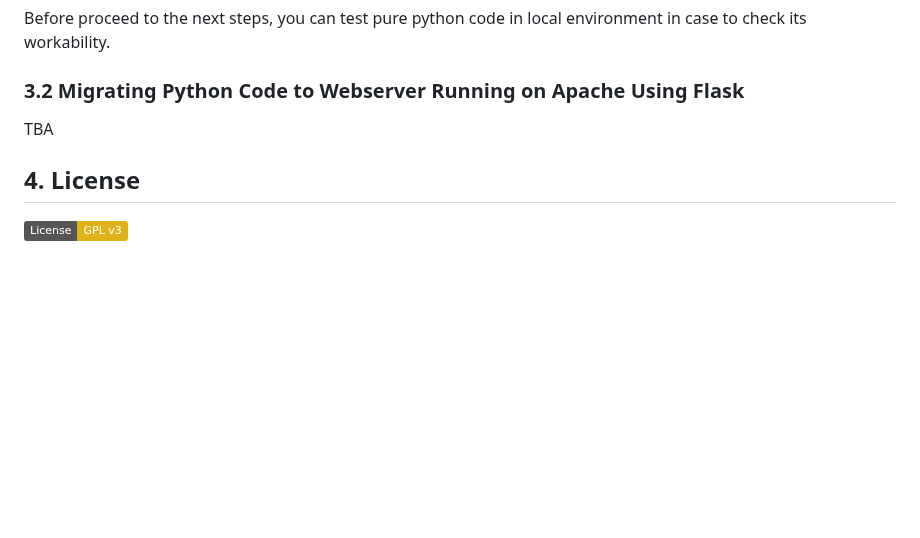
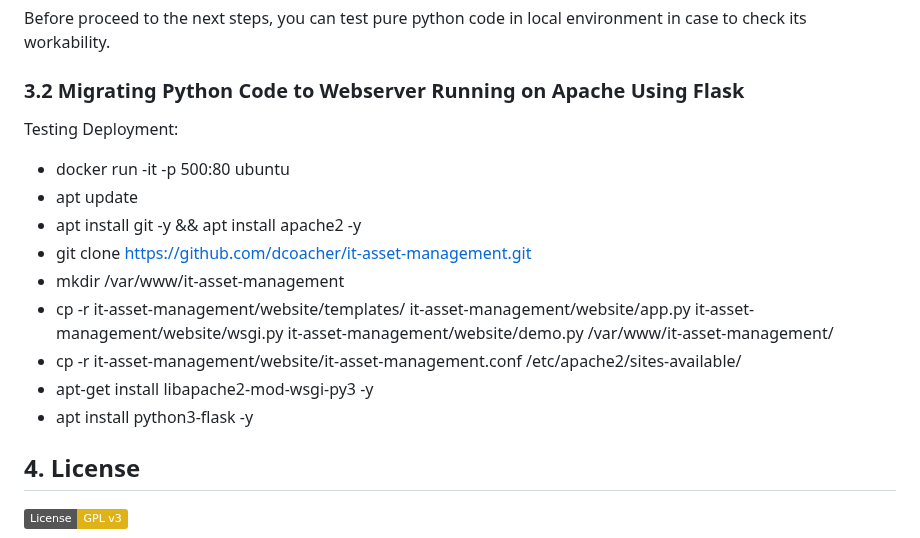
Before and after one commit to ArtiomKrits92/it-asset-management, a Markdown page: README.md, the part around the change. Drawn GitHub-style; badges without logos; blank space fills up the shorter version.

```diff
--- a/README.md
+++ b/README.md
@@ -47,7 +47,16 @@ TBA
 Before proceed to the next steps, you can test pure python code in local environment in case to check its workability.
 
 ### 3.2 Migrating Python Code to Webserver Running on Apache Using Flask
-TBA
+Testing Deployment:
+- docker run -it -p 500:80 ubuntu
+- apt update
+- apt install git -y && apt install apache2 -y
+- git clone https://github.com/dcoacher/it-asset-management.git
+- mkdir /var/www/it-asset-management
+- cp -r it-asset-management/website/templates/ it-asset-management/website/app.py it-asset-management/website/wsgi.py it-asset-management/website/demo.py /var/www/it-asset-management/
+- cp -r it-asset-management/website/it-asset-management.conf /etc/apache2/sites-available/
+- apt-get install libapache2-mod-wsgi-py3 -y
+- apt install python3-flask -y
 
 ## 4. License
 [![GPLv3 License](https://img.shields.io/badge/License-GPL%20v3-yellow.svg)](https://github.com/dcoacher/it-asset-management/blob/main/LICENSE)
```
